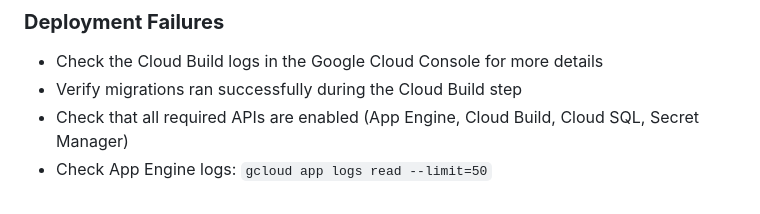
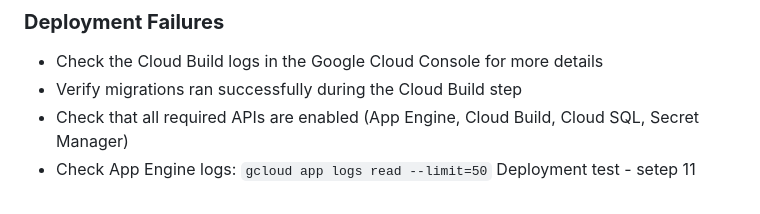
Before and after one commit to kikik12001/Client-Information-DB-Sample-App, a Markdown page: README.md, the part around the change. Rendered like a GitHub page.

Commit message:
test cloud build auto deployment

```diff
--- a/README.md
+++ b/README.md
@@ -564,3 +564,4 @@ Then edit `.env` with your desired credentials if needed.
 - Verify migrations ran successfully during the Cloud Build step
 - Check that all required APIs are enabled (App Engine, Cloud Build, Cloud SQL, Secret Manager)
 - Check App Engine logs: `gcloud app logs read --limit=50`
+Deployment test - setep 11
```
